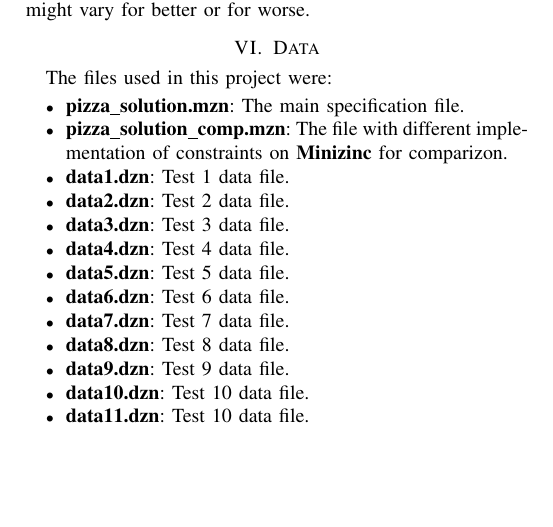
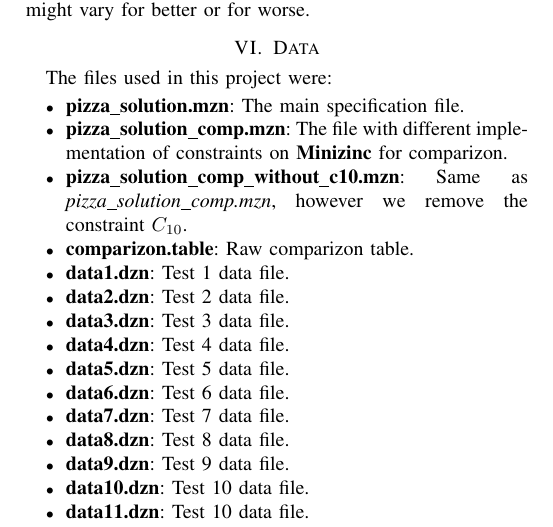
Before and after one commit to luizperes/cmpt-417-intelligent-systems, a LaTeX paper (project-report/project-report.tex): part of page 4 of 4, cut so that both start at the same text, the shorter picture padded with empty space. Compiled offline with pdfLaTeX.

Commit message:
Updating some nice nice stuff in the project

```diff
--- a/project-report/project-report.tex
+++ b/project-report/project-report.tex
@@ -264,6 +264,8 @@ The files used in this project were:
 \begin{itemize}
 \item \textbf{pizza\_solution.mzn}: The main specification file.
 \item \textbf{pizza\_solution\_comp.mzn}: The file with different implementation of constraints on \textbf{Minizinc} for comparizon.
+\item \textbf{pizza\_solution\_comp\_without\_c10.mzn}: Same as \textit{pizza\_solution\_comp.mzn}, however we remove the constraint $C_{10}$.
+\item \textbf{comparizon.table}: Raw comparizon table.
 \item \textbf{data1.dzn}: Test 1 data file.
 \item \textbf{data2.dzn}: Test 2 data file.
 \item \textbf{data3.dzn}: Test 3 data file.
```
Also changed, not shown: project-report/project-report.pdf, 2 other files.
